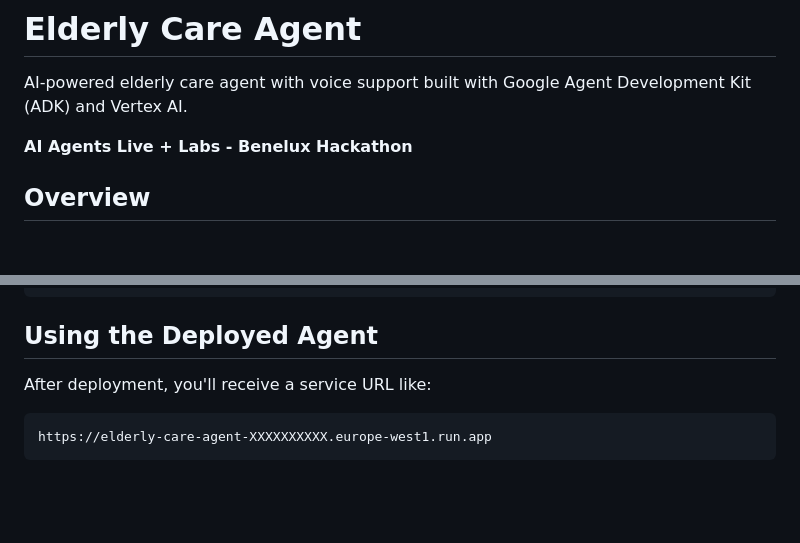
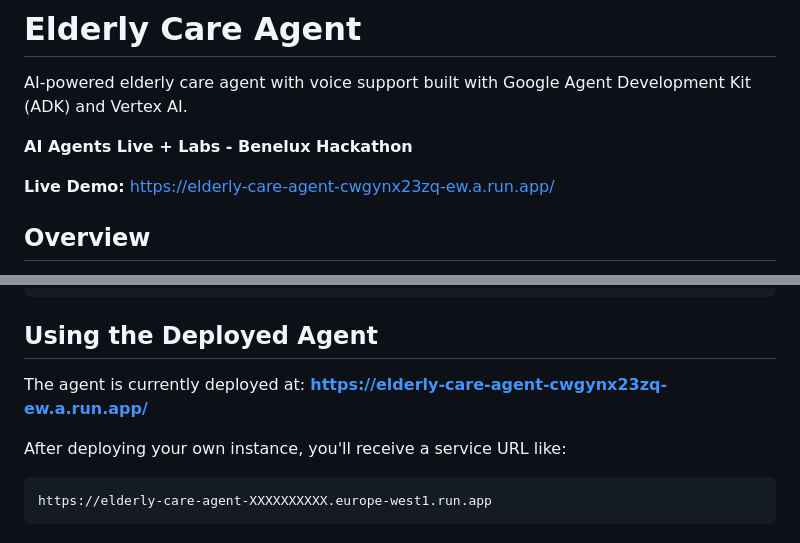
Before and after one commit to Thiruppathi/agent-003, a Markdown page: README.md, 2 parts joined by grey strips. GitHub-like rendering; blank space fills up the shorter version.

Commit message:
Add live app link

````diff
--- a/README.md
+++ b/README.md
@@ -3,6 +3,8 @@
 AI-powered elderly care agent with voice support built with Google Agent Development Kit (ADK) and Vertex AI.
 
 **AI Agents Live + Labs - Benelux Hackathon**
+
+**Live Demo:** [https://elderly-care-agent-cwgynx23zq-ew.a.run.app/](https://elderly-care-agent-cwgynx23zq-ew.a.run.app/)
 
 ## Overview
 
@@ -110,7 +112,9 @@ gcloud run deploy elderly-care-agent \
 
 ## Using the Deployed Agent
 
-After deployment, you'll receive a service URL like:
+The agent is currently deployed at: **[https://elderly-care-agent-cwgynx23zq-ew.a.run.app/](https://elderly-care-agent-cwgynx23zq-ew.a.run.app/)**
+
+After deploying your own instance, you'll receive a service URL like:
 ```
 https://elderly-care-agent-XXXXXXXXXX.europe-west1.run.app
 ```
````
